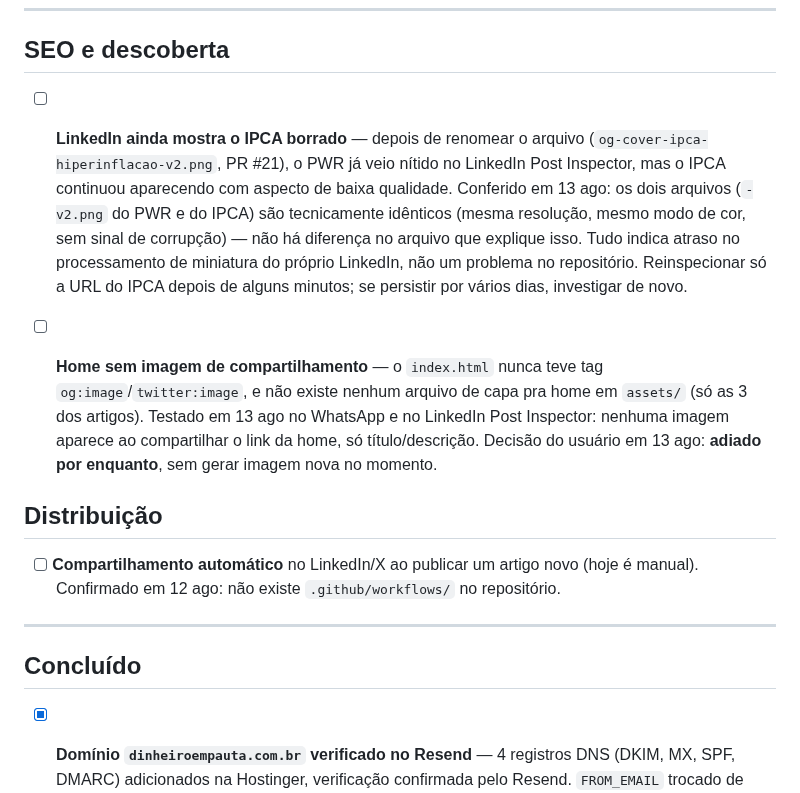
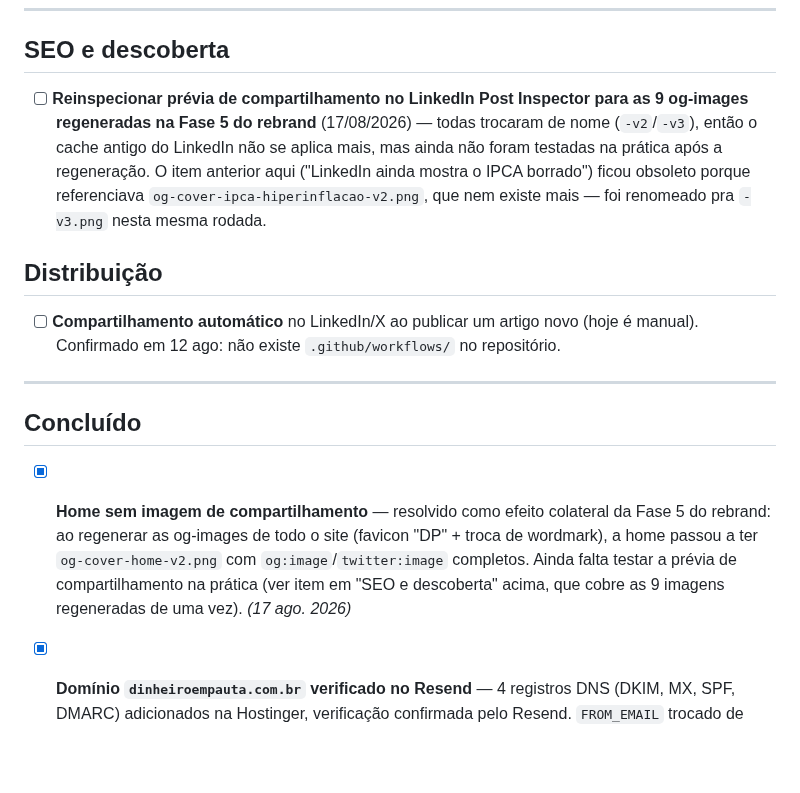
Before and after one commit to dinheiroempauta/dinheiro-em-pauta, a Markdown page: internal/BACKLOG.md, the part around the change. Rendered like a GitHub page; blank space fills up the shorter version.

Commit message:
Atualiza BACKLOG: home já tem og-image, item do LinkedIn desatualizado
"Home sem imagem de compartilhamento" foi resolvido sem querer como
efeito colateral da Fase 5 do rebrand (og-cover-home-v2.png já subiu
com og:image/twitter:image completos) — movido pra Concluído.

"LinkedIn ainda mostra o IPCA borrado" referenciava um nome de arquivo
que não existe mais (og-cover-ipca-hiperinflacao-v2.png, renomeado pra
-v3.png na mesma rodada) — substituído por um item novo cobrindo o
reteste de prévia de compartilhamento das 9 og-images regeneradas de
uma vez.

```diff
--- a/internal/BACKLOG.md
+++ b/internal/BACKLOG.md
@@ -27,25 +27,14 @@ para a seção "Concluído", no fim, com a data).
 
 ## SEO e descoberta
 
-- [ ] **LinkedIn ainda mostra o IPCA borrado** — depois de renomear o
-      arquivo (`og-cover-ipca-hiperinflacao-v2.png`, PR #21), o PWR já
-      veio nítido no LinkedIn Post Inspector, mas o IPCA continuou
-      aparecendo com aspecto de baixa qualidade. Conferido em 13 ago:
-      os dois arquivos (`-v2.png` do PWR e do IPCA) são tecnicamente
-      idênticos (mesma resolução, mesmo modo de cor, sem sinal de
-      corrupção) — não há diferença no arquivo que explique isso. Tudo
-      indica atraso no processamento de miniatura do próprio LinkedIn,
-      não um problema no repositório. Reinspecionar só a URL do IPCA
-      depois de alguns minutos; se persistir por vários dias, investigar
-      de novo.
-
-- [ ] **Home sem imagem de compartilhamento** — o `index.html` nunca teve
-      tag `og:image`/`twitter:image`, e não existe nenhum arquivo de capa
-      pra home em `assets/` (só as 3 dos artigos). Testado em 13 ago no
-      WhatsApp e no LinkedIn Post Inspector: nenhuma imagem aparece ao
-      compartilhar o link da home, só título/descrição. Decisão do
-      usuário em 13 ago: **adiado por enquanto**, sem gerar imagem nova
-      no momento.
+- [ ] **Reinspecionar prévia de compartilhamento no LinkedIn Post
+      Inspector para as 9 og-images regeneradas na Fase 5 do rebrand**
+      (17/08/2026) — todas trocaram de nome (`-v2`/`-v3`), então o cache
+      antigo do LinkedIn não se aplica mais, mas ainda não foram testadas
+      na prática após a regeneração. O item anterior aqui ("LinkedIn
+      ainda mostra o IPCA borrado") ficou obsoleto porque referenciava
+      `og-cover-ipca-hiperinflacao-v2.png`, que nem existe mais — foi
+      renomeado pra `-v3.png` nesta mesma rodada.
 
 ## Distribuição
 
@@ -56,6 +45,14 @@ para a seção "Concluído", no fim, com a data).
 ---
 
 ## Concluído
+
+- [x] **Home sem imagem de compartilhamento** — resolvido como efeito
+      colateral da Fase 5 do rebrand: ao regenerar as og-images de todo
+      o site (favicon "DP" + troca de wordmark), a home passou a ter
+      `og-cover-home-v2.png` com `og:image`/`twitter:image` completos.
+      Ainda falta testar a prévia de compartilhamento na prática (ver
+      item em "SEO e descoberta" acima, que cobre as 9 imagens
+      regeneradas de uma vez). *(17 ago. 2026)*
 
 - [x] **Domínio `dinheiroempauta.com.br` verificado no Resend** — 4
       registros DNS (DKIM, MX, SPF, DMARC) adicionados na Hostinger,
```
